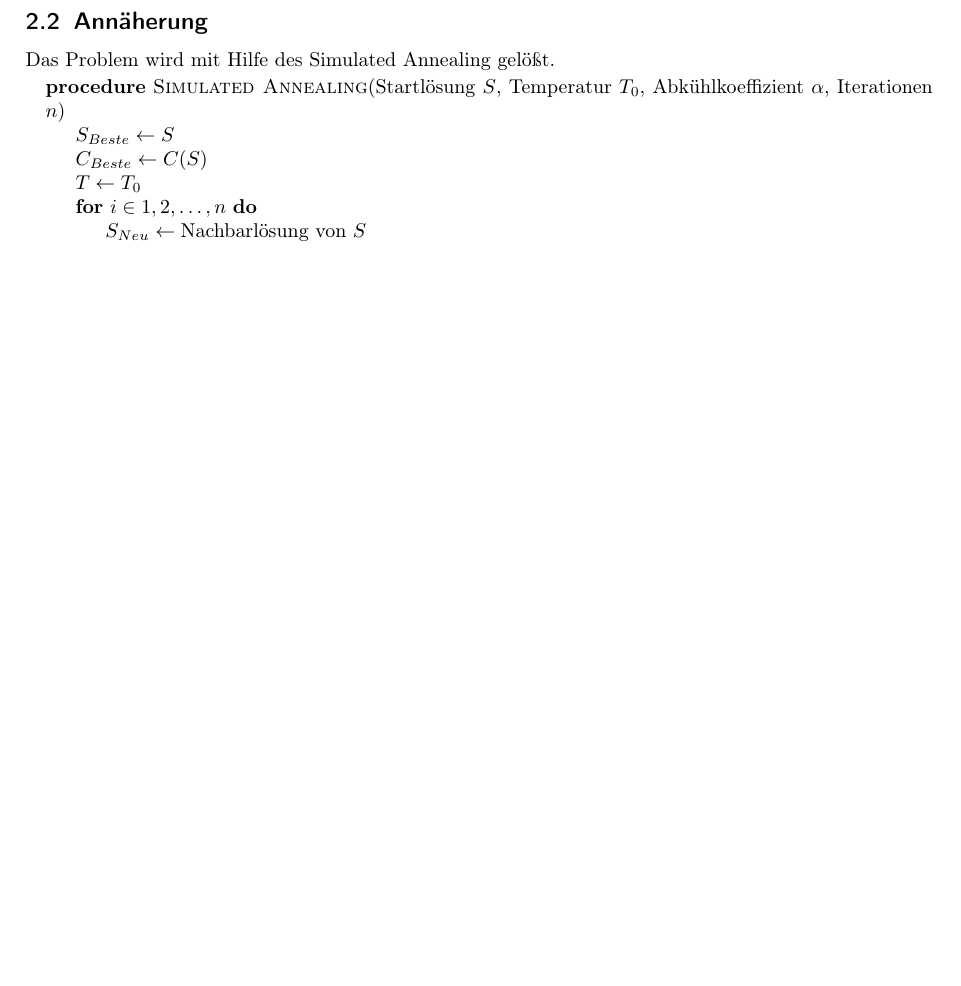
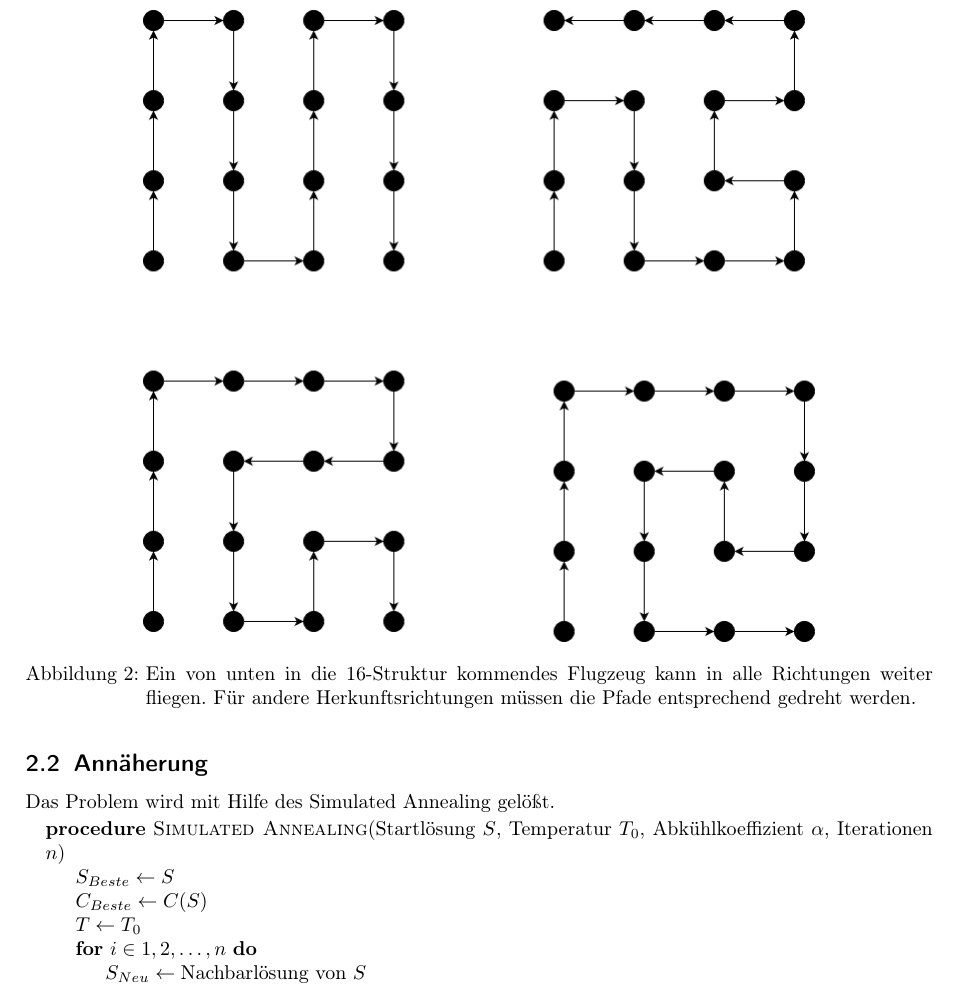
Before and after one commit to phgilde/bwinf41-2, a LaTeX document (weniger-krumme-touren/dokumentation.tex): part of page 2 of 4 before the commit and part of page 3 of 5 after it, cut at the place of the change, the shorter picture padded with empty space. Compiled offline with pdfLaTeX.

Commit message:
abbildungen

```diff
--- a/weniger-krumme-touren/dokumentation.tex
+++ b/weniger-krumme-touren/dokumentation.tex
@@ -90,3 +94,9 @@ solltest sie aber in deiner Einsendung wieder entfernen!
+\end{figure}
+\begin{figure}[t]
+\includegraphics[scale=0.5]{richtungen}
+\centering
+\caption{Ein von unten in die 16-Struktur kommendes Flugzeug kann in alle Richtungen weiter fliegen. Für andere Herkunftsrichtungen müssen die Pfade entsprechend gedreht werden.}
+\end{figure}
 Es ist $\mathcal{NP}$-schwer, das weniger krumme Touren-Problem (WKT) optimal
 zu lösen. Um das zu zeigen, wird eine Reduktion vom eulerschen Pfad-Problem des
 Handlungsreisenden (E-PTSP) skizziert, welches bekanntermaßen
```
Also changed, not shown: weniger-krumme-touren/dokumentation.pdf, weniger-krumme-touren/richtungen.png (added), weniger-krumme-touren/struktur.png (added), weniger-krumme-touren/dokumentation.tex (4 more changed lines).
